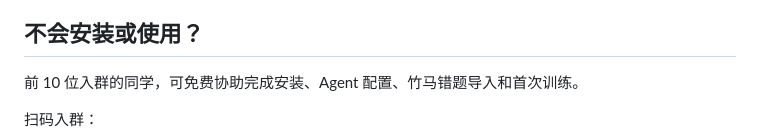
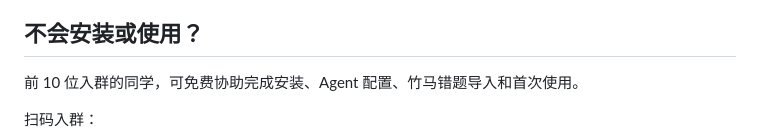
Before and after one commit to EaniaHuui/fakao-score-engine, a Markdown page: README.md, the part around the change. Drawn GitHub-style.

Commit message:
Update usage reference in README

```diff
--- a/README.md
+++ b/README.md
@@ -180,7 +180,7 @@ Skill 负责问诊、判断和解释；CLI 负责稳定地读写本地资料、
 
 ## 不会安装或使用？
 
-前 10 位入群的同学，可免费协助完成安装、Agent 配置、竹马错题导入和首次训练。
+前 10 位入群的同学，可免费协助完成安装、Agent 配置、竹马错题导入和首次使用。
 
 扫码入群：
 
```
